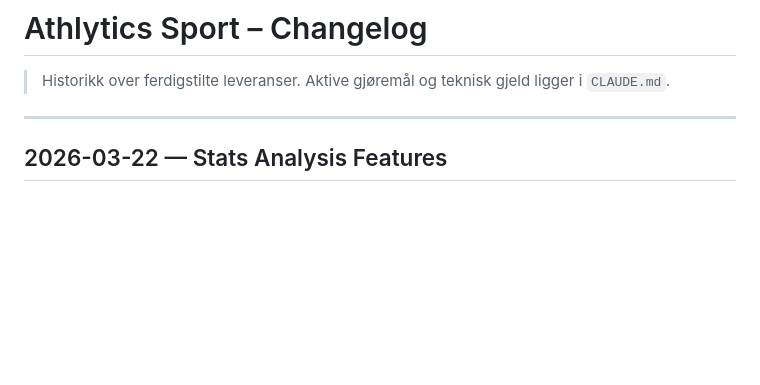
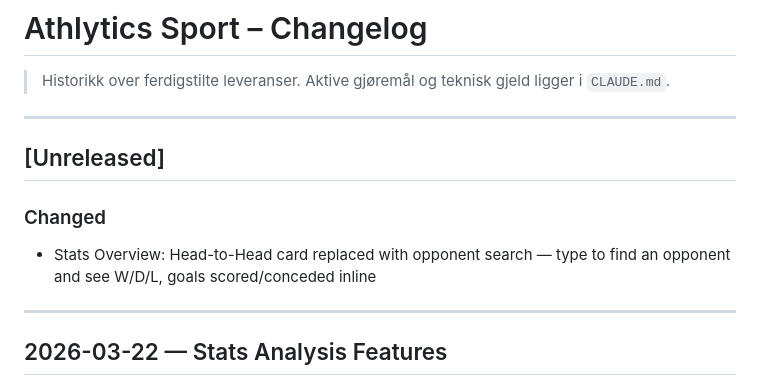
Before and after one commit to fDevices/fotball, a Markdown page: CHANGELOG.md, the part around the change. Drawn GitHub-style; blank space fills up the shorter version.

Commit message:
docs: update CHANGELOG for h2h search

```diff
--- a/CHANGELOG.md
+++ b/CHANGELOG.md
@@ -1,6 +1,12 @@
 # Athlytics Sport – Changelog
 
 > Historikk over ferdigstilte leveranser. Aktive gjøremål og teknisk gjeld ligger i `CLAUDE.md`.
+
+---
+
+## [Unreleased]
+### Changed
+- Stats Overview: Head-to-Head card replaced with opponent search — type to find an opponent and see W/D/L, goals scored/conceded inline
 
 ---
 
```
